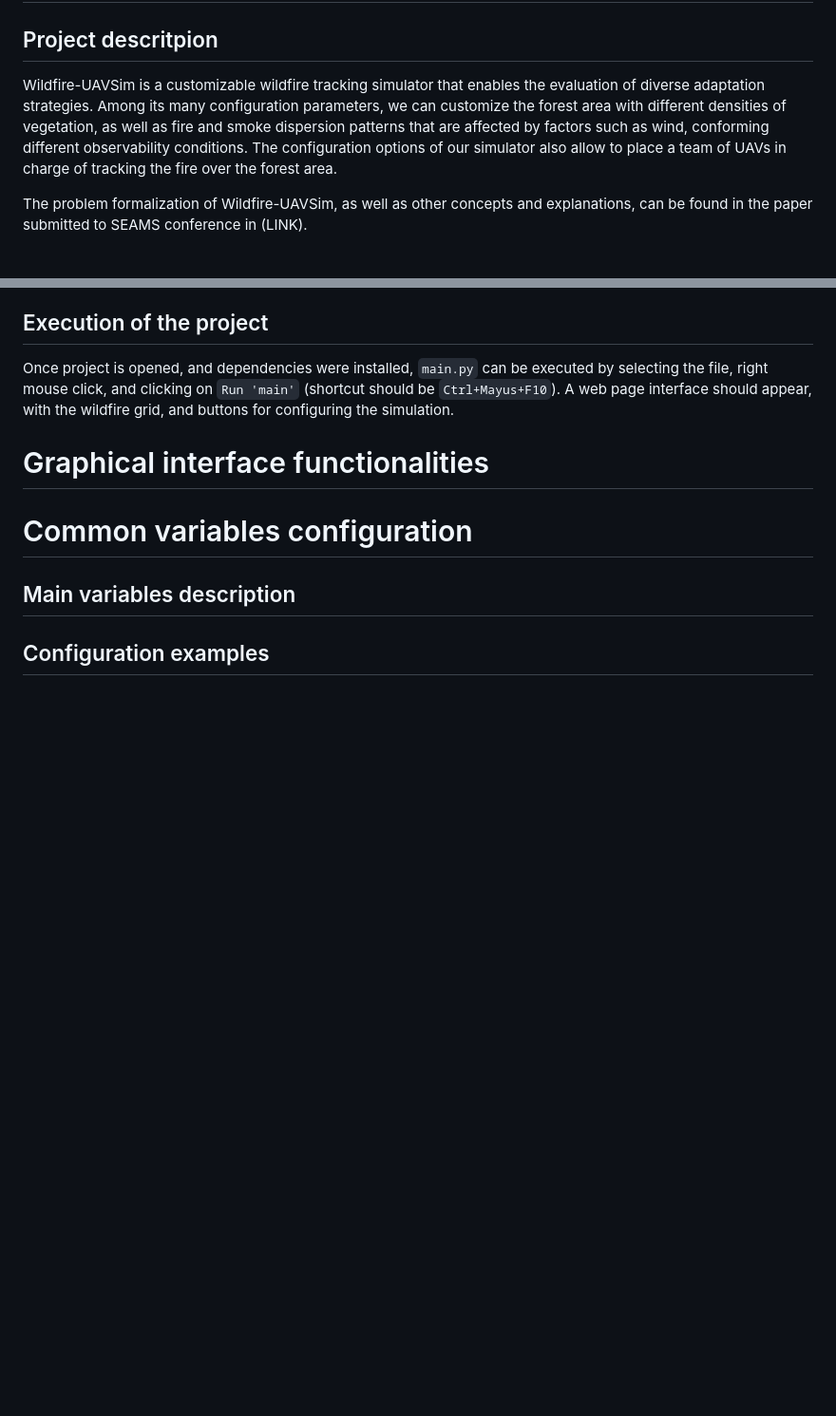
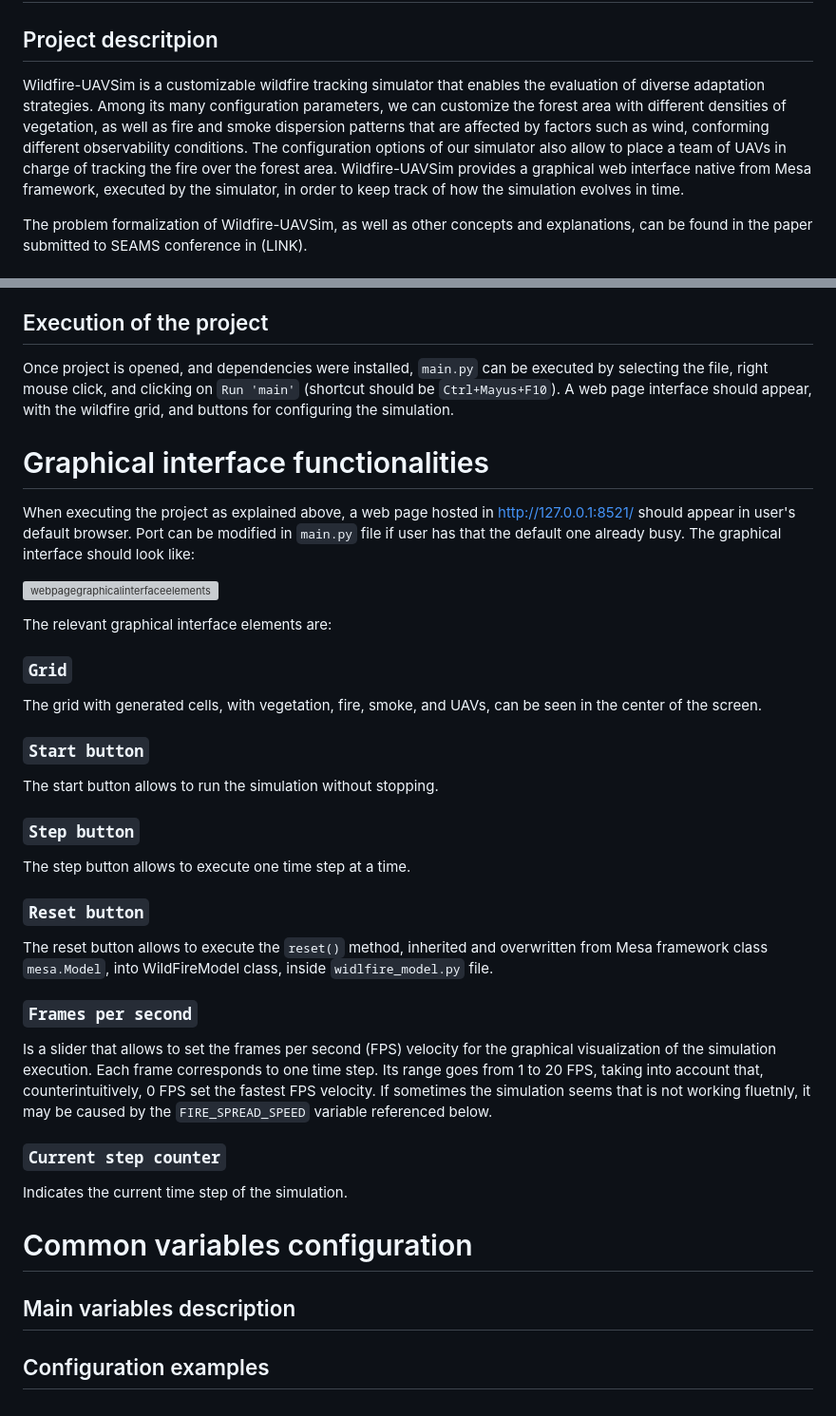
Before and after one commit to VladSerghei99/Wildfire-UAVSim, a Markdown page: README.md, 2 parts joined by grey strips. Shown: that part at 95% size. Drawn GitHub-style; blank space fills up the shorter version; grey boxes are pictures that could not be loaded.

```diff
--- a/README.md
+++ b/README.md
@@ -3,7 +3,7 @@
 ## Project descritpion
 
 Wildfire-UAVSim is a customizable wildfire tracking simulator that enables
-the evaluation of diverse adaptation strategies. Among its many configuration parameters, we can customize the forest area with different densities of vegetation, as well as fire and smoke dispersion patterns that are affected by factors such as wind, conforming different observability conditions. The configuration options of our simulator also allow to place a team of UAVs in charge of tracking the fire over the forest area.
+the evaluation of diverse adaptation strategies. Among its many configuration parameters, we can customize the forest area with different densities of vegetation, as well as fire and smoke dispersion patterns that are affected by factors such as wind, conforming different observability conditions. The configuration options of our simulator also allow to place a team of UAVs in charge of tracking the fire over the forest area. Wildfire-UAVSim provides a graphical web interface native from Mesa framework, executed by the simulator, in order to keep track of how the simulation evolves in time.
 
 The problem formalization of Wildfire-UAVSim, as well as other concepts and explanations, can be found in the paper submitted to SEAMS conference in (LINK).
 
@@ -68,6 +68,36 @@ A web page interface should appear, with the wildfire grid, and buttons for conf
 
 # Graphical interface functionalities
 
+When executing the project as explained above, a web page hosted in http://127.0.0.1:8521/ should appear in user's default browser. Port can be modified in `main.py` file if user has that the default one already busy. The graphical interface should look like:
+
+![webpagegraphicalinterfaceelements](https://github.com/envilk/Wildfire-UAVSim/assets/25938116/a230ebb9-0db6-491e-abd8-b0edec127a95)
+
+The relevant graphical interface elements are:
+
+### `Grid`
+
+The grid with generated cells, with vegetation, fire, smoke, and UAVs, can be seen in the center of the screen.
+
+### `Start button`
+
+The start button allows to run the simulation without stopping.
+
+### `Step button`
+
+The step button allows to execute one time step at a time.
+
+### `Reset button`
+
+The reset button allows to execute the `reset()` method, inherited and overwritten from Mesa framework class `mesa.Model`, into WildFireModel class, inside `widlfire_model.py` file.
+
+### `Frames per second`
+
+Is a slider that allows to set the frames per second (FPS) velocity for the graphical visualization of the simulation execution. Each frame corresponds to one time step. Its range goes from 1 to 20 FPS, taking into account that, counterintuitively, 0 FPS set the fastest FPS velocity. If sometimes the simulation seems that is not working fluetnly, it may be caused by the `FIRE_SPREAD_SPEED` variable referenced below.
+
+### `Current step counter`
+
+Indicates the current time step of the simulation.
+
 # Common variables configuration
 
 ## Main variables description
```
